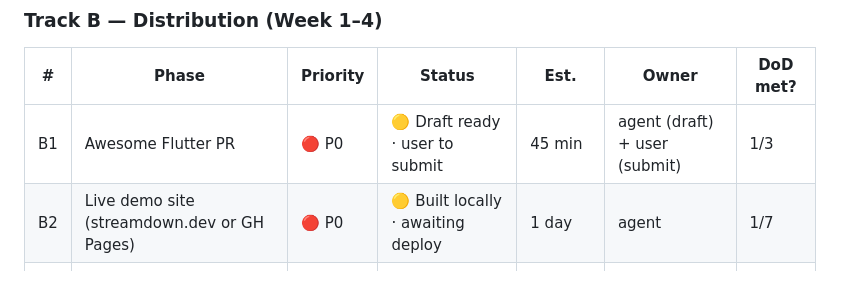
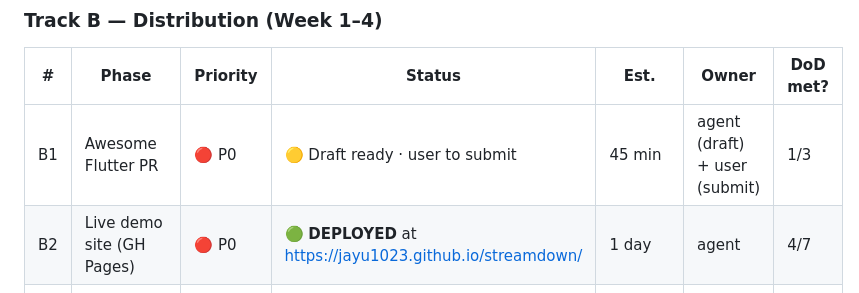
Before and after one commit to venbrinoDev/streamdown, a Markdown page: NEXT_PHASE_TRACKER.md, the part around the change. Drawn GitHub-style.

```diff
--- a/NEXT_PHASE_TRACKER.md
+++ b/NEXT_PHASE_TRACKER.md
@@ -44,7 +44,7 @@ Living document for tracking execution of [`NEXT_PHASE.md`](NEXT_PHASE.md).
 | # | Phase | Priority | Status | Est. | Owner | DoD met? |
 |---|---|---|---|---|---|---|
 | B1 | Awesome Flutter PR | 🔴 P0 | 🟡 Draft ready · user to submit | 45 min | agent (draft) + user (submit) | 1/3 |
-| B2 | Live demo site (streamdown.dev or GH Pages) | 🔴 P0 | 🟡 Built locally · awaiting deploy | 1 day | agent | 1/7 |
+| B2 | Live demo site (GH Pages) | 🔴 P0 | 🟢 **DEPLOYED** at https://jayu1023.github.io/streamdown/ | 1 day | agent | 4/7 |
 | B3 | Newsletter + curator outreach | 🟡 P1 | 🟡 5 drafts ready · user to send | 2 hrs | agent (drafts) + user (send) | 5/6 |
 | B4 | Influencer + integration seeding | 🟡 P1 | ⚪ Not started | ongoing | user-led | — |
 
```
Also changed, not shown: QUICK_WINS.md (+16 -11 lines), README.md (+2 -0 lines).
